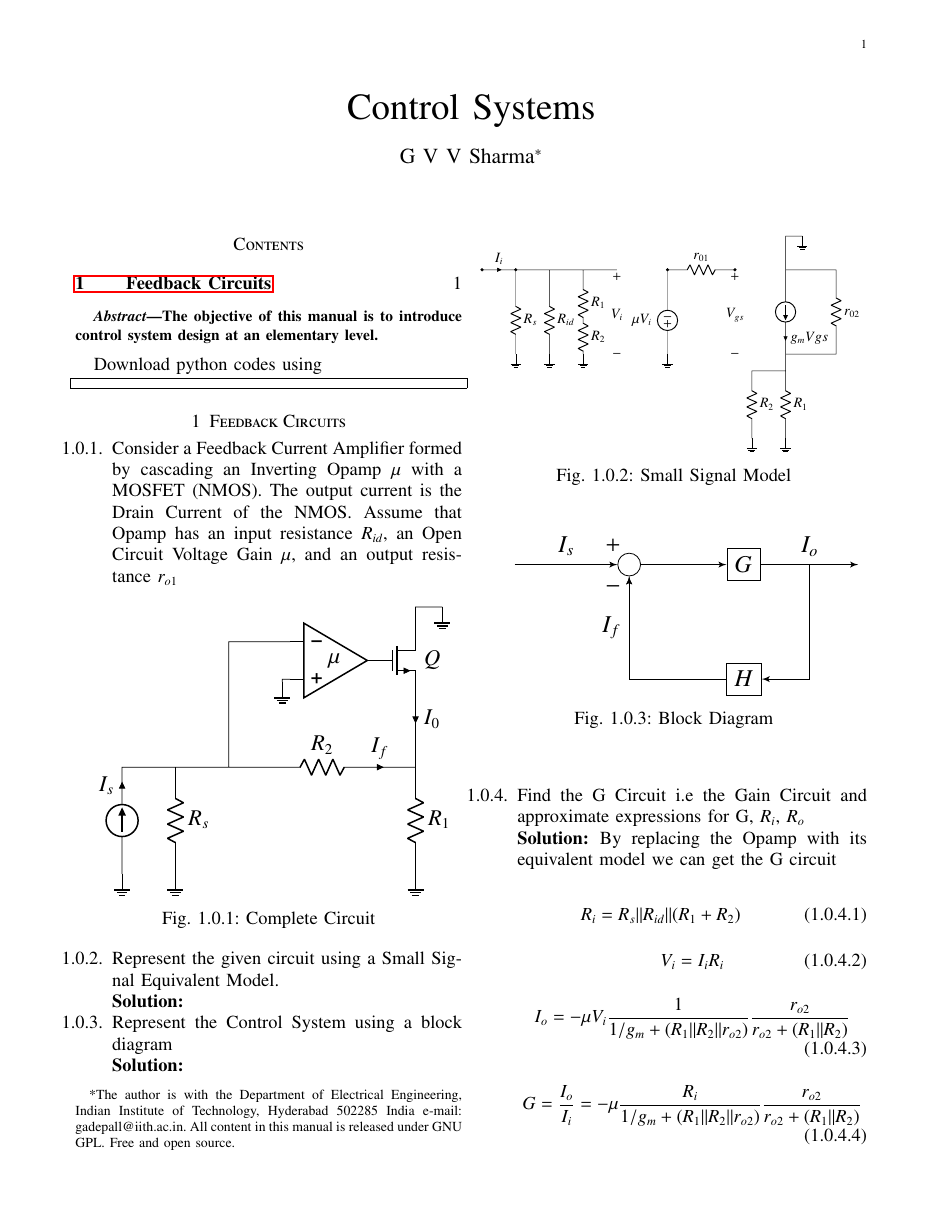
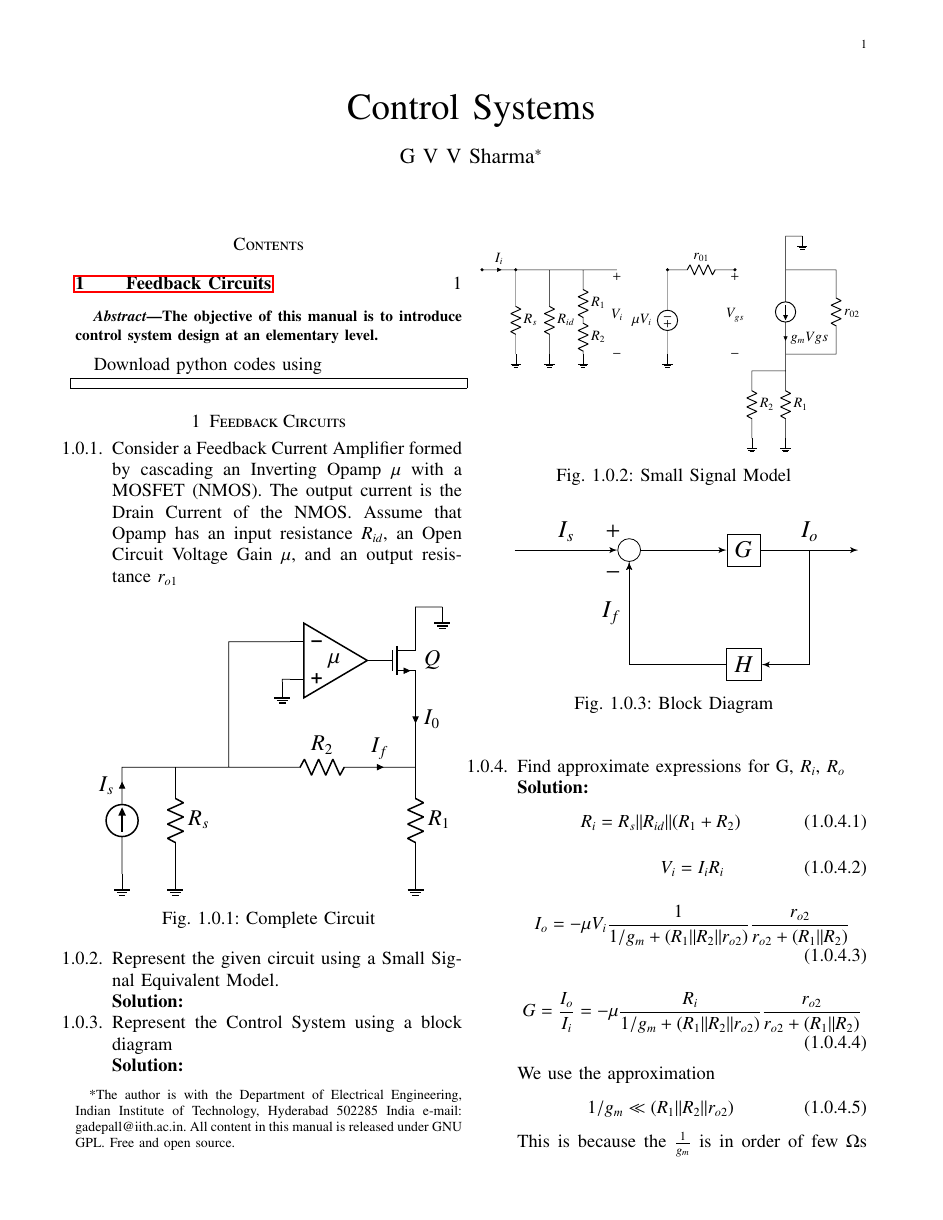
Before and after one commit to jpln135/Control-Systems-Feedback, a LaTeX paper (gvv_feedback_manual.tex, which reads chapters/EE18BTECH11021_6.tex): page 1 of 3. Compiled offline with pdfLaTeX.

Commit message:
Update EE18BTECH11021_6.tex

```diff
--- a/chapters/EE18BTECH11021_6.tex
+++ b/chapters/EE18BTECH11021_6.tex
@@ -38,7 +38,6 @@ Represent the Control System using a block diagram
 \end{figure}
 
 \item
-Find the G Circuit i.e the Gain Circuit and approximate expressions for G, $R_{i}$, $R_{o}$
+Find approximate expressions for G, $R_{i}$, $R_{o}$
 
 \solution
-By replacing the Opamp with its equivalent model we can get the G circuit
@@ -52,7 +44,3 @@ By replacing the Opamp with its equivalent model we can get the G circuit
-\label{fig:Gain_Circuit}
-\end{figure}
-
-
 \begin{align}
     R_{i}=R_{s}\|R_{i d}\|(R_{1}+R_{2})
 \end{align}
```
Also changed, not shown: chapters/EE18BTECH11021_6.tex (7 more changed lines).
